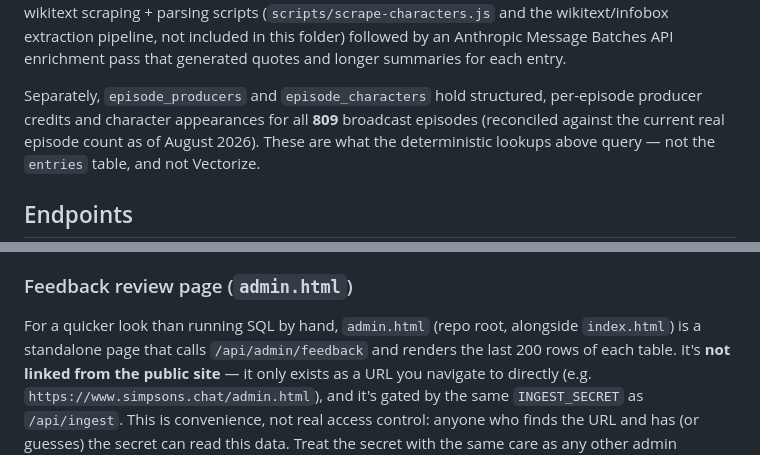
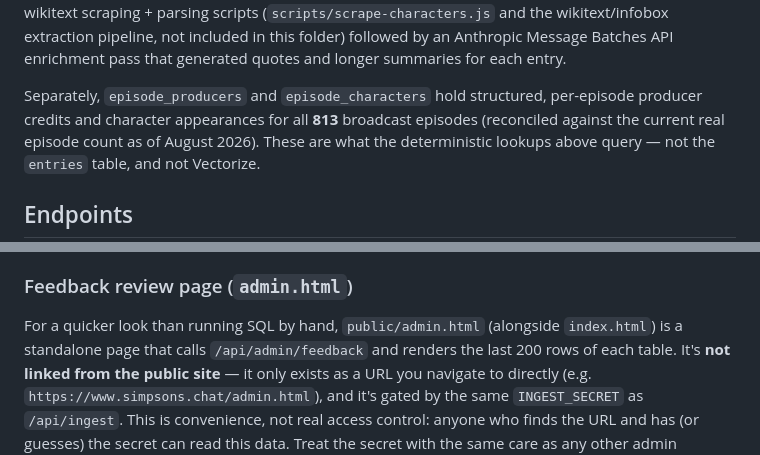
Before and after one commit to ericcarr12/simpsons-chat, a Markdown page: simpsons-backend/README.md, 2 parts joined by grey strips. GitHub-like rendering.

```diff
--- a/simpsons-backend/README.md
+++ b/simpsons-backend/README.md
@@ -84,7 +84,7 @@ Batches API enrichment pass that generated quotes and longer summaries for
 each entry.
 
 Separately, `episode_producers` and `episode_characters` hold structured,
-per-episode producer credits and character appearances for all **809**
+per-episode producer credits and character appearances for all **813**
 broadcast episodes (reconciled against the current real episode count as of
 August 2026). These are what the deterministic lookups above query — not
 the `entries` table, and not Vectorize.
@@ -135,8 +135,8 @@ integration yet.
 
 ### Feedback review page (`admin.html`)
 
-For a quicker look than running SQL by hand, `admin.html` (repo root,
-alongside `index.html`) is a standalone page that calls
+For a quicker look than running SQL by hand, `public/admin.html`
+(alongside `index.html`) is a standalone page that calls
 `/api/admin/feedback` and renders the last 200 rows of each table. It's
 **not linked from the public site** — it only exists as a URL you navigate
 to directly (e.g. `https://www.simpsons.chat/admin.html`), and it's gated
```
Also changed, not shown: other parts of simpsons-backend/README.md (+29 -21 lines), README.md (+19 -8 lines), simpsons-backend/simpsons-backend-README.md (+31 -23 lines).
